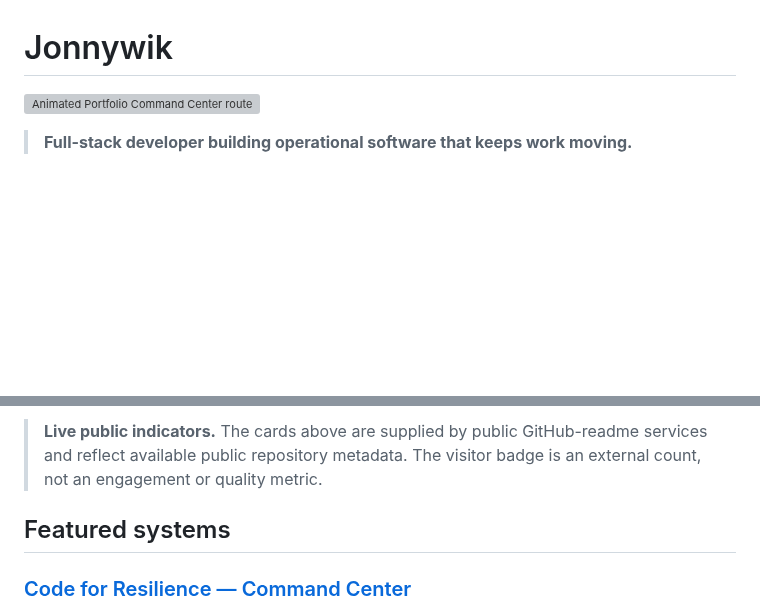
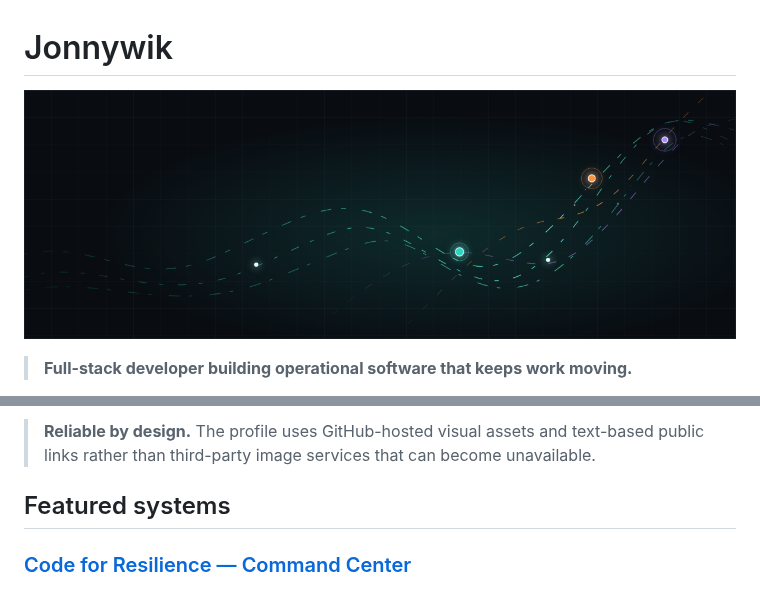
Before and after one commit to Jonnywik/Jonnywik, a Markdown page: README.md, 2 parts joined by grey strips. Drawn GitHub-style; pictures changed too: assets/profile-signal-field-fallback.png (added); blank space fills up the shorter version; grey boxes are pictures that could not be loaded.

Commit message:
fix: use reliable self-hosted profile visuals

```diff
--- a/README.md
+++ b/README.md
@@ -1,6 +1,6 @@
 # Jonnywik
 
-![Animated Portfolio Command Center route map](./assets/profile-signal-field.svg)
+[![Portfolio Command Center route map with a static GitHub-safe fallback](https://raw.githubusercontent.com/Jonnywik/Jonnywik/main/assets/profile-signal-field-fallback.png)](https://raw.githubusercontent.com/Jonnywik/Jonnywik/main/assets/profile-signal-field.svg)
 
 > **Full-stack developer building operational software that keeps work moving.**
 
@@ -32,5 +26,5 @@ I build systems where the interface has to do more than look good: it has to cla
 
-> **Live public indicators.** The cards above are supplied by public GitHub-readme services and reflect available public repository metadata. The visitor badge is an external count, not an engagement or quality metric.
+> **Reliable by design.** The profile uses GitHub-hosted visual assets and text-based public links rather than third-party image services that can become unavailable.
 
 ## Featured systems
 
```
Also changed, not shown: other parts of README.md (+8 -14 lines).
